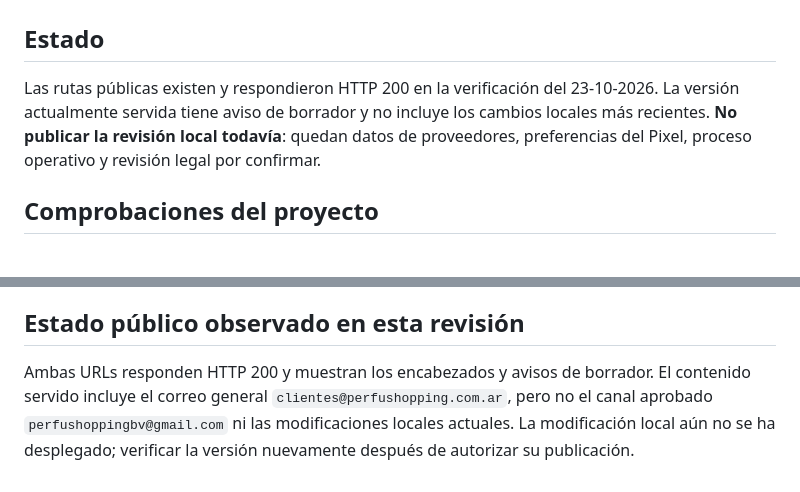
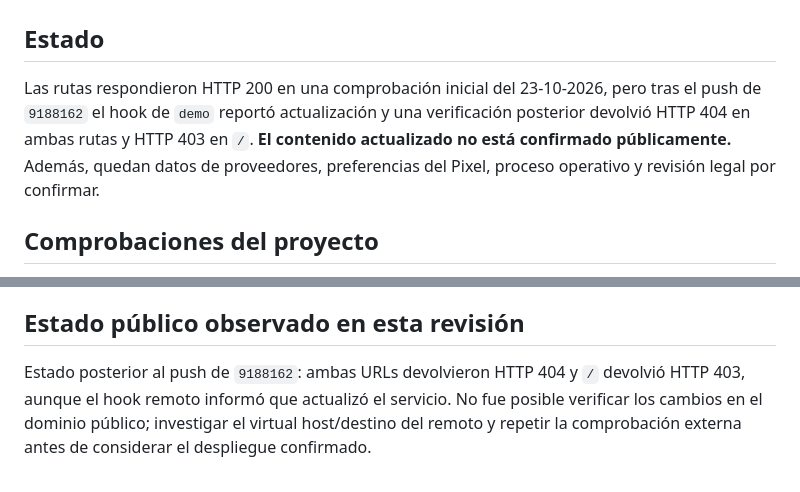
Before and after one commit to javiyor/perfushopping-web, a Markdown page: docs/legal-pages-publication-checklist.md, 2 parts joined by grey strips. Rendered like a GitHub page.

Commit message:
docs(privacy): record post-deploy route failure

```diff
--- a/docs/legal-pages-publication-checklist.md
+++ b/docs/legal-pages-publication-checklist.md
@@ -2,7 +2,7 @@
 
 ## Estado
 
-Las rutas públicas existen y respondieron HTTP 200 en la verificación del 23-10-2026. La versión actualmente servida tiene aviso de borrador y no incluye los cambios locales más recientes. **No publicar la revisión local todavía**: quedan datos de proveedores, preferencias del Pixel, proceso operativo y revisión legal por confirmar.
+Las rutas respondieron HTTP 200 en una comprobación inicial del 23-10-2026, pero tras el push de `9188162` el hook de `demo` reportó actualización y una verificación posterior devolvió HTTP 404 en ambas rutas y HTTP 403 en `/`. **El contenido actualizado no está confirmado públicamente.** Además, quedan datos de proveedores, preferencias del Pixel, proceso operativo y revisión legal por confirmar.
 
 ## Comprobaciones del proyecto
 
@@ -50,4 +50,4 @@ El titular confirmó los datos legales de `empre`: `razon_emp = Natalia Gabriela
 
 ## Estado público observado en esta revisión
 
-Ambas URLs responden HTTP 200 y muestran los encabezados y avisos de borrador. El contenido servido incluye el correo general `clientes@perfushopping.com.ar`, pero no el canal aprobado `perfushoppingbv@gmail.com` ni las modificaciones locales actuales. La modificación local aún no se ha desplegado; verificar la versión nuevamente después de autorizar su publicación.
+Estado posterior al push de `9188162`: ambas URLs devolvieron HTTP 404 y `/` devolvió HTTP 403, aunque el hook remoto informó que actualizó el servicio. No fue posible verificar los cambios en el dominio público; investigar el virtual host/destino del remoto y repetir la comprobación externa antes de considerar el despliegue confirmado.
```
Also changed, not shown: PRIVACIDAD_AUDITORIA.md (+1 -1 lines).
